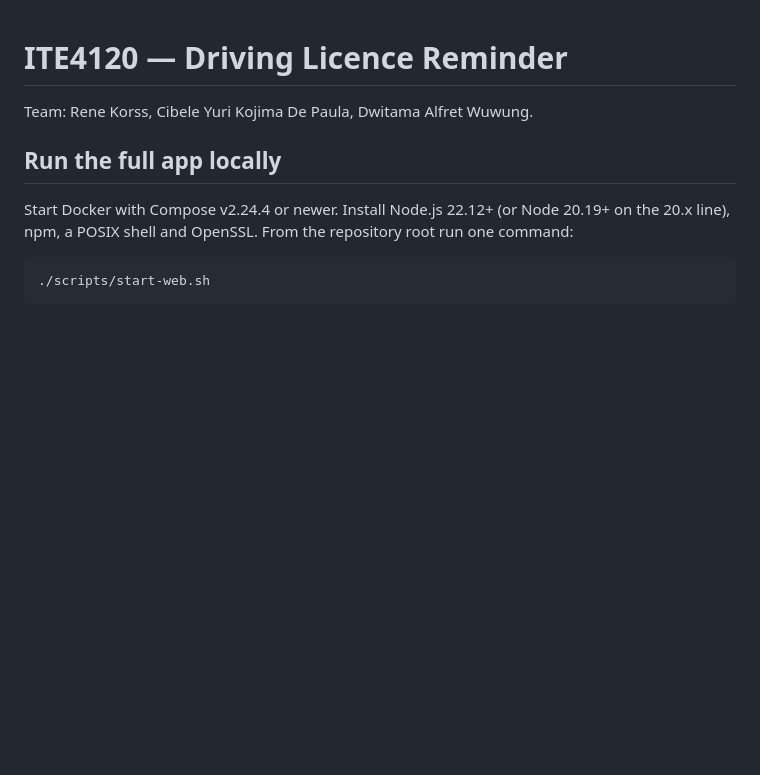
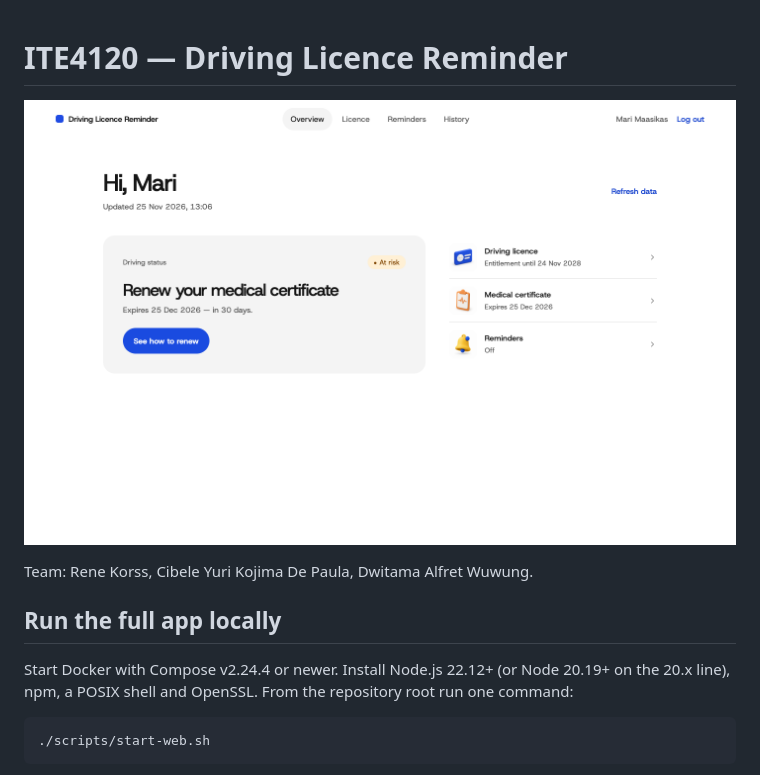
Before and after one commit to renekorss/ite4120, a Markdown page: README.md, the part around the change. GitHub-like rendering; pictures changed too: screenshots/overview.png (added); blank space fills up the shorter version.

Commit message:
docs: show the signed-in overview in the README

```diff
--- a/README.md
+++ b/README.md
@@ -1,4 +1,6 @@
 # ITE4120 — Driving Licence Reminder
+
+![Signed-in Overview showing a medical certificate due in 30 days and a link to renewal guidance](screenshots/overview.png)
 
 Team: Rene Korss, Cibele Yuri Kojima De Paula, Dwitama Alfret Wuwung.
 
```
